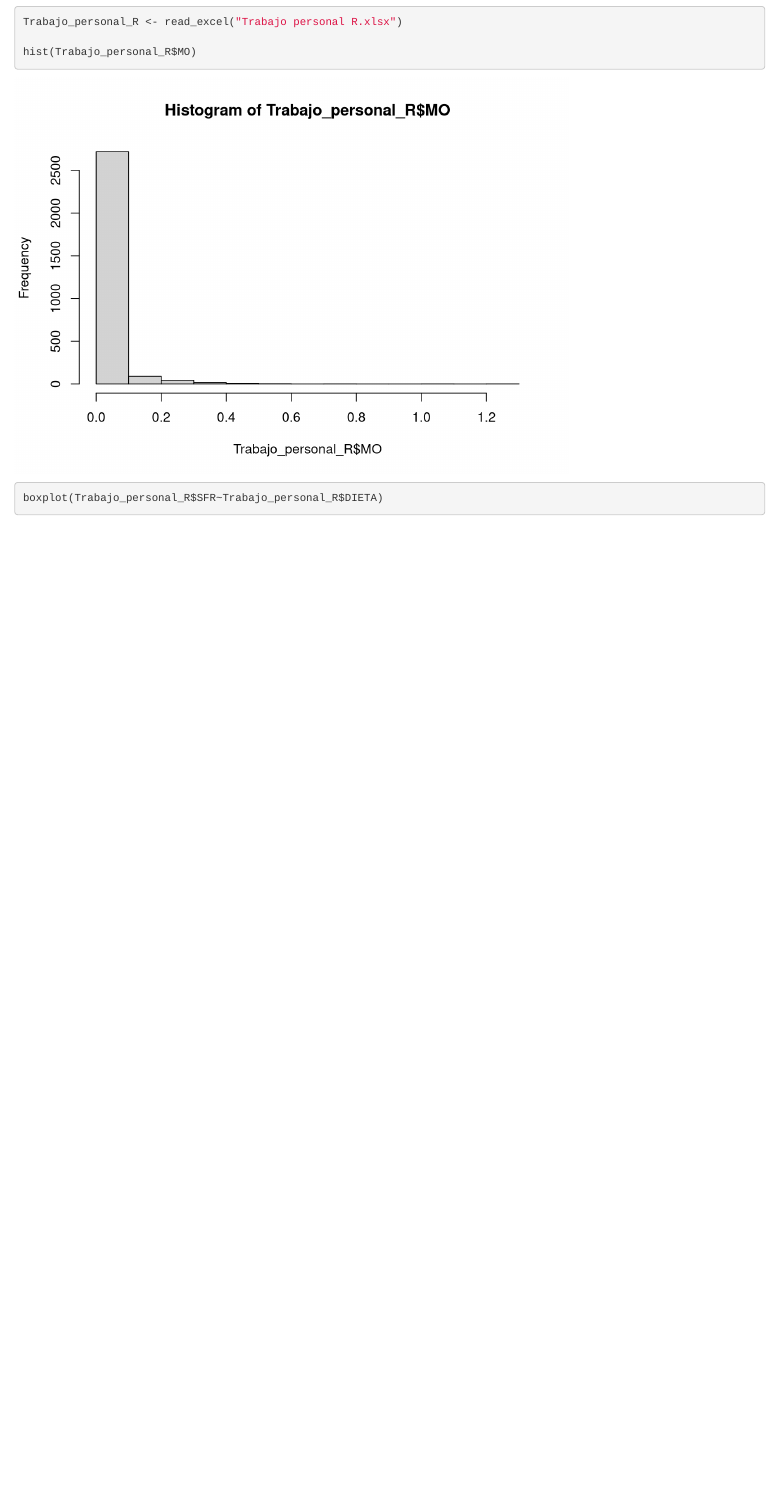
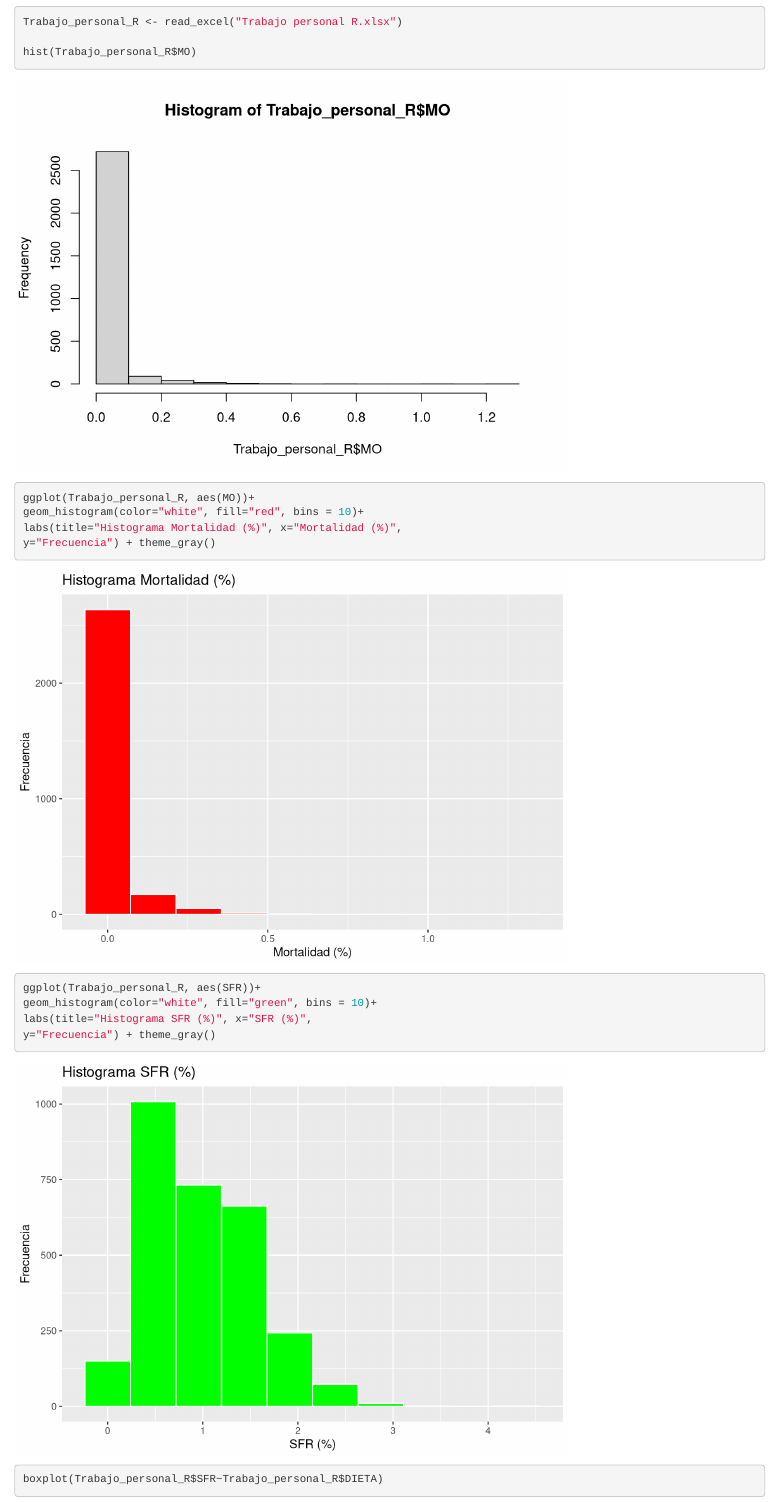
Before and after one commit to RodrigoReyesCaamano/TrabajoR, an R Markdown document (Trabajo1_R.Rmd): the page in a window 1100 px wide, from 120 px down. Rendered offline with R 4.5, knitr and Pandoc, with nearby package versions.

Commit message:
Histogramas en GGplot

````diff
--- a/Trabajo1_R.Rmd
+++ b/Trabajo1_R.Rmd
@@ -17,9 +17,23 @@ Trabajo_personal_R <- read_excel("Trabajo personal R.xlsx")
 
 hist(Trabajo_personal_R$MO)
 
+ggplot(Trabajo_personal_R, aes(MO))+
+geom_histogram(color="white", fill="red", bins = 10)+
+labs(title="Histograma Mortalidad (%)", x="Mortalidad (%)",
+y="Frecuencia") + theme_gray()
+
 ```
 ```{r}
 
+ggplot(Trabajo_personal_R, aes(SFR))+
+geom_histogram(color="white", fill="green", bins = 10)+
+labs(title="Histograma SFR (%)", x="SFR (%)",
+y="Frecuencia") + theme_gray()
+
+```
+
+
+```{r}
 boxplot(Trabajo_personal_R$SFR~Trabajo_personal_R$DIETA)
 
 ```
````
Also changed, not shown: Trabajo1_R.html.
